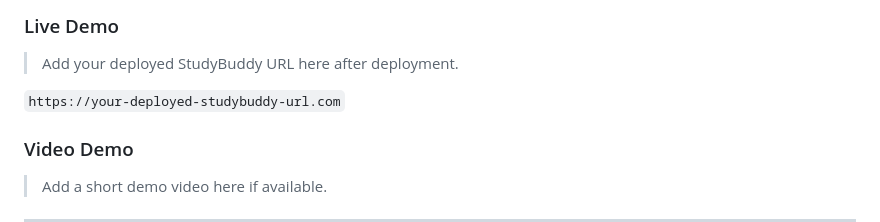
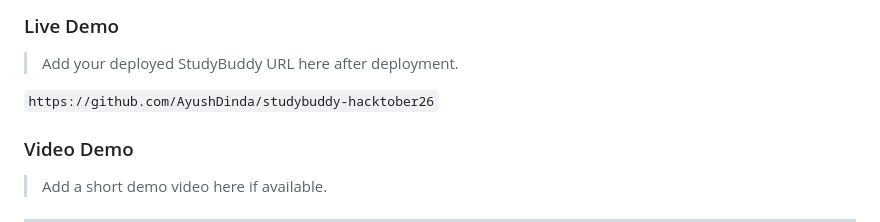
Before and after one commit to AyushDinda/studybuddy-hacktober26, a Markdown page: README.md, the part around the change. Rendered like a GitHub page.

Commit message:
Update demo URL in README

```diff
--- a/README.md
+++ b/README.md
@@ -57,7 +57,7 @@ The goal was to make revision feel less like a collection of disconnected tasks
 
 > Add your deployed StudyBuddy URL here after deployment.
 
-`https://your-deployed-studybuddy-url.com`
+`https://github.com/AyushDinda/studybuddy-hacktober26`
 
 ### Video Demo
 
```
